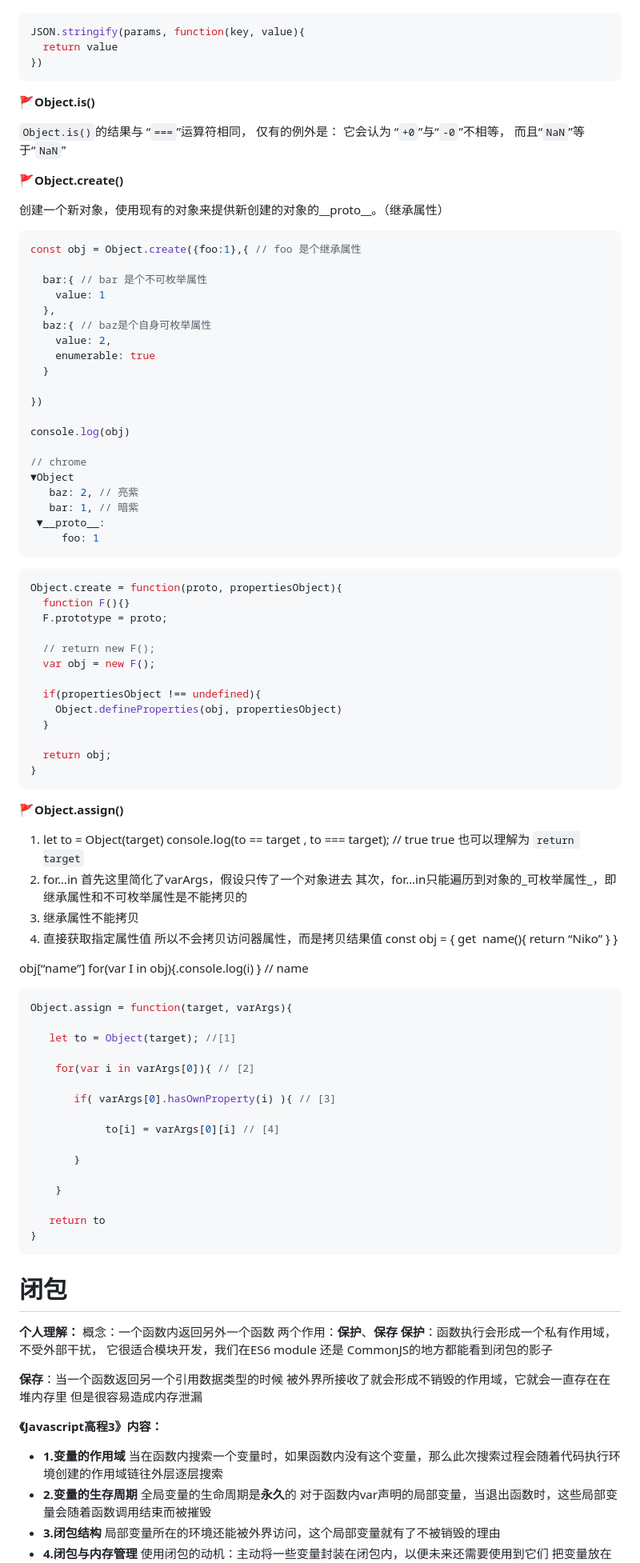
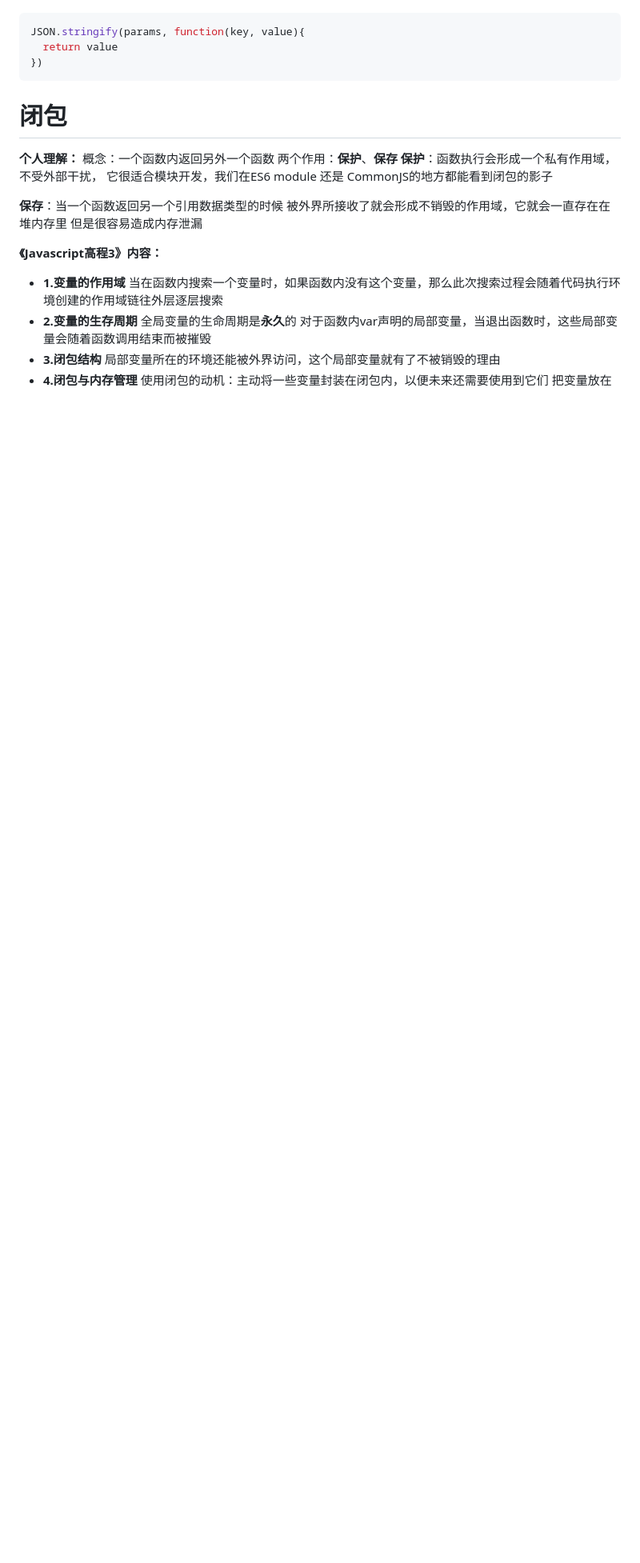
Before and after one commit to 1uokun/yuque-docs, a Markdown page: 每天一点，JavaScript【踩坑记录】.md, the part around one of its changes. Shown at 80% size. GitHub-like rendering; blank space fills up the shorter version.

````diff
--- a/每天一点，JavaScript【踩坑记录】.md
+++ b/每天一点，JavaScript【踩坑记录】.md
@@ -240,88 +250,7 @@ JSON.stringify(params, function(key, value){
 })
 ```
 
-🚩**Object.is()**
-
-`Object.is()`的结果与 “`===`”运算符相同，
-仅有的例外是： 它会认为 “`+0`”与“`-0`”不相等， 而且“`NaN`”等于“`NaN`”
-
-🚩**Object.create()**
-
-创建一个新对象，使用现有的对象来提供新创建的对象的__proto__。（继承属性）
-```javascript
-const obj = Object.create({foo:1},{ // foo 是个继承属性
-
-  bar:{ // bar 是个不可枚举属性
-    value: 1
-  },
-  baz:{ // baz是个自身可枚举属性
-    value: 2,
-    enumerable: true
-  }
-
-})
-
-console.log(obj)
-
-// chrome
-▼Object
-   baz: 2, // 亮紫
-   bar: 1, // 暗紫
- ▼__proto__:
-     foo: 1
-```
-```javascript
-Object.create = function(proto, propertiesObject){
-  function F(){}
-  F.prototype = proto;
-
-  // return new F();
-  var obj = new F();
-
-  if(propertiesObject !== undefined){
-    Object.defineProperties(obj, propertiesObject)
-  }
-
-  return obj;
-}
-```
-
-
-🚩**Object.assign()**
-
-1.  let to = Object(target)
-console.log(to == target , to === target); // true true
-也可以理解为 `return target`
-2.  for…in
-首先这里简化了varArgs，假设只传了一个对象进去
-其次，for…in只能遍历到对象的_可枚举属性_，即继承属性和不可枚举属性是不能拷贝的
-3.  继承属性不能拷贝
-4.  直接获取指定属性值
-所以不会拷贝访问器属性，而是拷贝结果值
-const obj = {
-get  name(){ return “Niko” }
-}
-
-obj[“name”]
-for(var I in obj){.console.log(i) } // name
-```javascript
-Object.assign = function(target, varArgs){
-
-   let to = Object(target); //[1]
-
-    for(var i in varArgs[0]){ // [2]
-
-       if( varArgs[0].hasOwnProperty(i) ){ // [3]
-
-            to[i] = varArgs[0][i] // [4]
-
-       }
-
-    }
-
-   return to
-}
-```
+
 
 
 # 闭包
````
Also changed, not shown: other parts of 每天一点，JavaScript【踩坑记录】.md (+20 -10 lines), 每天一点，学习JavaScript【对象】.md (+69 -56 lines), 每天一点，学习babel插件.md (added, +301 -0 lines).
